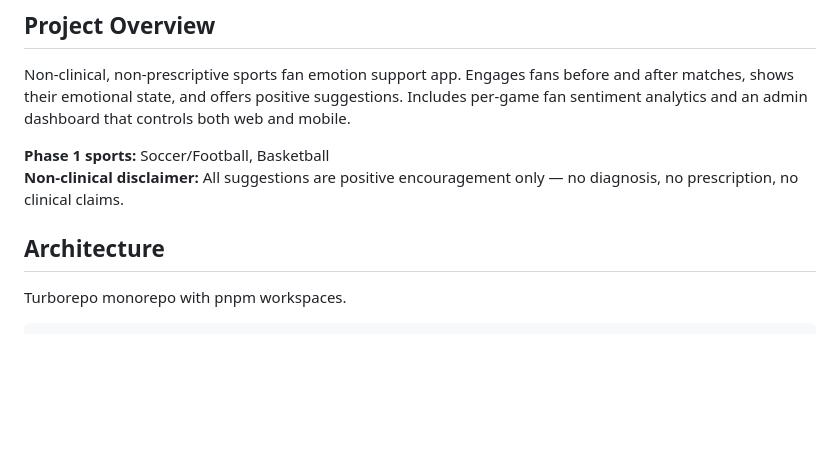
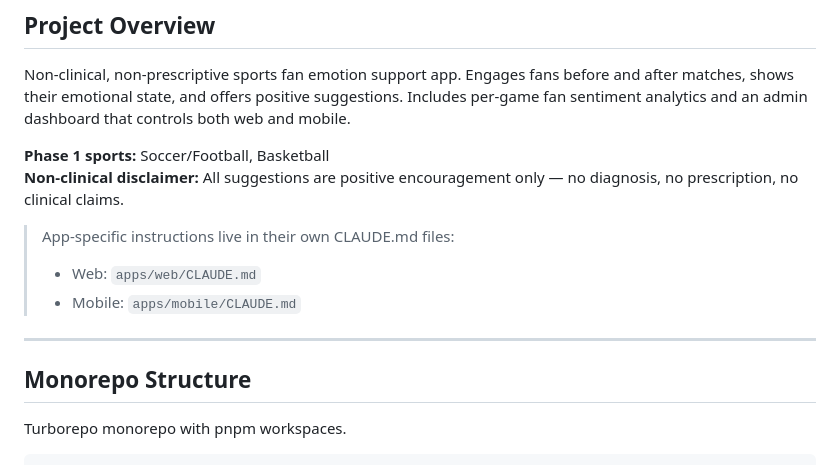
Before and after one commit to ayoitunu/sportApp, a Markdown page: CLAUDE.md, the part around one of its changes. Drawn GitHub-style; blank space fills up the shorter version.

```diff
--- a/CLAUDE.md
+++ b/CLAUDE.md
@@ -7,7 +7,13 @@ Non-clinical, non-prescriptive sports fan emotion support app. Engages fans befo
 **Phase 1 sports:** Soccer/Football, Basketball
 **Non-clinical disclaimer:** All suggestions are positive encouragement only — no diagnosis, no prescription, no clinical claims.
 
-## Architecture
+> App-specific instructions live in their own CLAUDE.md files:
+> - Web: `apps/web/CLAUDE.md`
+> - Mobile: `apps/mobile/CLAUDE.md`
+
+---
+
+## Monorepo Structure
 
 Turborepo monorepo with pnpm workspaces.
 
```
Also changed, not shown: other parts of CLAUDE.md (+23 -90 lines), apps/mobile/CLAUDE.md (added, +51 -0 lines).
